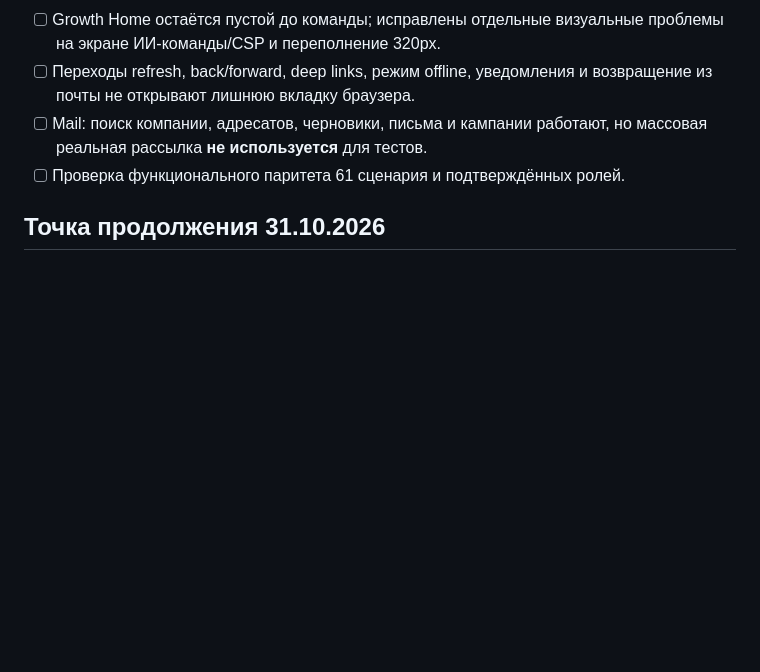
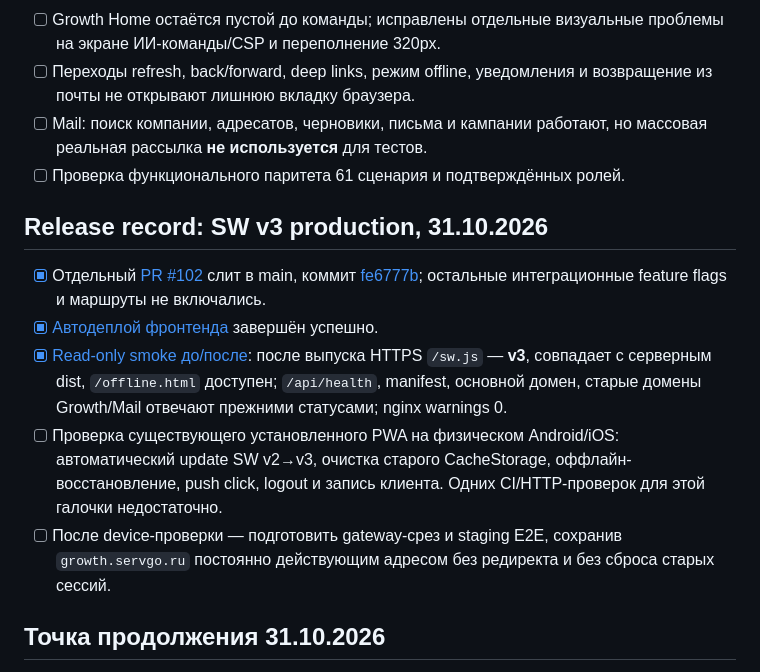
Before and after one commit to grunvald91/booking_bot, a Markdown page: docs/servgo-integrated-pwa-release-gates.md, the part around the change. Rendered like a GitHub page; blank space fills up the shorter version.

Commit message:
docs(pwa): record verified SW v3 production release and remaining device gates

```diff
--- a/docs/servgo-integrated-pwa-release-gates.md
+++ b/docs/servgo-integrated-pwa-release-gates.md
@@ -52,6 +52,14 @@ Growth OS [`deploy-growth.yml`](https://github.com/grunvald91/Ai_growth_os/blob/
 - [ ] Mail: поиск компании, адресатов, черновики, письма и кампании работают, но массовая реальная рассылка **не используется** для тестов.
 - [ ] Проверка функционального паритета 61 сценария и подтверждённых ролей.
 
+## Release record: SW v3 production, 31.10.2026
+
+- [x] Отдельный [PR #102](https://github.com/grunvald91/booking_bot/pull/102) слит в main, коммит [fe6777b](https://github.com/grunvald91/booking_bot/commit/fe6777bf5238559ead8e660157d570dca277fed8); остальные интеграционные feature flags и маршруты не включались.
+- [x] [Автодеплой фронтенда](https://github.com/grunvald91/booking_bot/actions/runs/41186280994) завершён успешно.
+- [x] [Read-only smoke до/после](https://github.com/grunvald91/booking_bot/actions/runs/41186243838): после выпуска HTTPS `/sw.js` — **v3**, совпадает с серверным dist, `/offline.html` доступен; `/api/health`, manifest, основной домен, старые домены Growth/Mail отвечают прежними статусами; nginx warnings 0.
+- [ ] Проверка существующего установленного PWA на физическом Android/iOS: автоматический update SW v2→v3, очистка старого CacheStorage, оффлайн-восстановление, push click, logout и запись клиента. Одних CI/HTTP-проверок для этой галочки недостаточно.
+- [ ] После device-проверки — подготовить gateway-срез и staging E2E, сохранив `growth.servgo.ru` постоянно действующим адресом без редиректа и без сброса старых сессий.
+
 ## Точка продолжения 31.10.2026
 
 Независимый повторный аудит nginx завершён, поэтому исправление дубля повторять **не нужно**. Следующий невыполненный шаг — отдельно выпустить SW v3 после проверки [PR #102](https://github.com/grunvald91/booking_bot/pull/102), не включая gateway. Контрольная последовательность и ограничения обновлены в [живом плане](unified-pwa-implementation-plan.md). Никакого merge в main/переключения production в рамках этого обновления документации.
```
